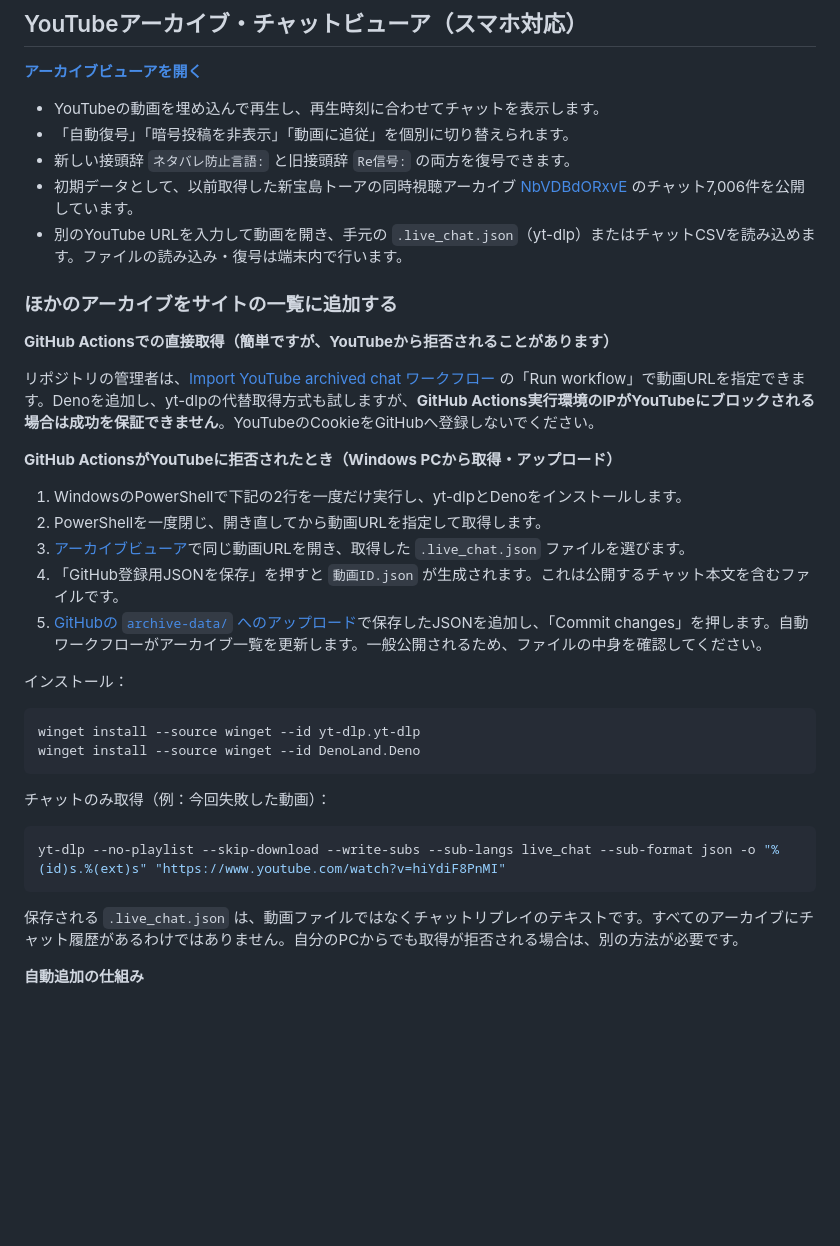
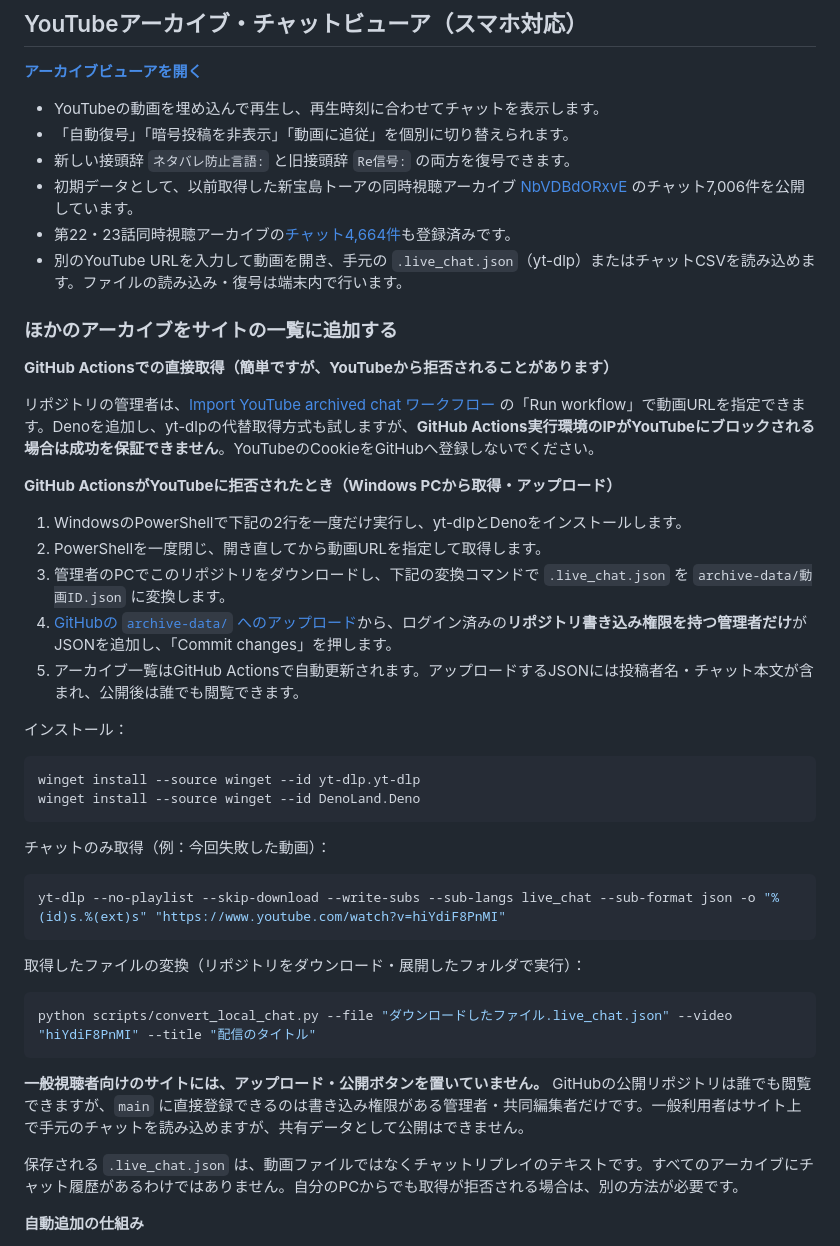
Before and after one commit to zero-lily/Re-Cipher, a Markdown page: README.md, the part around the change. Rendered like a GitHub page; blank space fills up the shorter version.

Commit message:
Document administrator-only chat publication and new episodes 22-23 archive

````diff
--- a/README.md
+++ b/README.md
@@ -16,6 +16,7 @@ YouTubeのコメントやライブチャットで使う非公式の換字ツー
 - 「自動復号」「暗号投稿を非表示」「動画に追従」を個別に切り替えられます。
 - 新しい接頭辞 `ネタバレ防止言語:` と旧接頭辞 `Re信号:` の両方を復号できます。
 - 初期データとして、以前取得した新宝島トーアの同時視聴アーカイブ [NbVDBdORxvE](https://zero-lily.github.io/Re-Cipher/viewer.html?v=NbVDBdORxvE) のチャット7,006件を公開しています。
+- 第22・23話同時視聴アーカイブの[チャット4,664件](https://zero-lily.github.io/Re-Cipher/viewer.html?v=hiYdiF8PnMI)も登録済みです。
 - 別のYouTube URLを入力して動画を開き、手元の `.live_chat.json`（yt-dlp）またはチャットCSVを読み込めます。ファイルの読み込み・復号は端末内で行います。
 
 ### ほかのアーカイブをサイトの一覧に追加する
@@ -28,9 +29,9 @@ YouTubeのコメントやライブチャットで使う非公式の換字ツー
 
 1. WindowsのPowerShellで下記の2行を一度だけ実行し、yt-dlpとDenoをインストールします。
 2. PowerShellを一度閉じ、開き直してから動画URLを指定して取得します。
-3. [アーカイブビューア](https://zero-lily.github.io/Re-Cipher/viewer.html)で同じ動画URLを開き、取得した `.live_chat.json` ファイルを選びます。
-4. 「GitHub登録用JSONを保存」を押すと `動画ID.json` が生成されます。これは公開するチャット本文を含むファイルです。
-5. [GitHubの `archive-data/` へのアップロード](https://github.com/zero-lily/Re-Cipher/upload/main/archive-data)で保存したJSONを追加し、「Commit changes」を押します。自動ワークフローがアーカイブ一覧を更新します。一般公開されるため、ファイルの中身を確認してください。
+3. 管理者のPCでこのリポジトリをダウンロードし、下記の変換コマンドで `.live_chat.json` を `archive-data/動画ID.json` に変換します。
+4. [GitHubの `archive-data/` へのアップロード](https://github.com/zero-lily/Re-Cipher/upload/main/archive-data)から、ログイン済みの**リポジトリ書き込み権限を持つ管理者だけ**がJSONを追加し、「Commit changes」を押します。
+5. アーカイブ一覧はGitHub Actionsで自動更新されます。アップロードするJSONには投稿者名・チャット本文が含まれ、公開後は誰でも閲覧できます。
 
 インストール：
 
@@ -44,6 +45,14 @@ winget install --source winget --id DenoLand.Deno
 ```powershell
 yt-dlp --no-playlist --skip-download --write-subs --sub-langs live_chat --sub-format json -o "%(id)s.%(ext)s" "https://www.youtube.com/watch?v=hiYdiF8PnMI"
 ```
+
+取得したファイルの変換（リポジトリをダウンロード・展開したフォルダで実行）：
+
+```powershell
+python scripts/convert_local_chat.py --file "ダウンロードしたファイル.live_chat.json" --video "hiYdiF8PnMI" --title "配信のタイトル"
+```
+
+**一般視聴者向けのサイトには、アップロード・公開ボタンを置いていません。** GitHubの公開リポジトリは誰でも閲覧できますが、`main` に直接登録できるのは書き込み権限がある管理者・共同編集者だけです。一般利用者はサイト上で手元のチャットを読み込めますが、共有データとして公開はできません。
 
 保存される `.live_chat.json` は、動画ファイルではなくチャットリプレイのテキストです。すべてのアーカイブにチャット履歴があるわけではありません。自分のPCからでも取得が拒否される場合は、別の方法が必要です。
 
````
